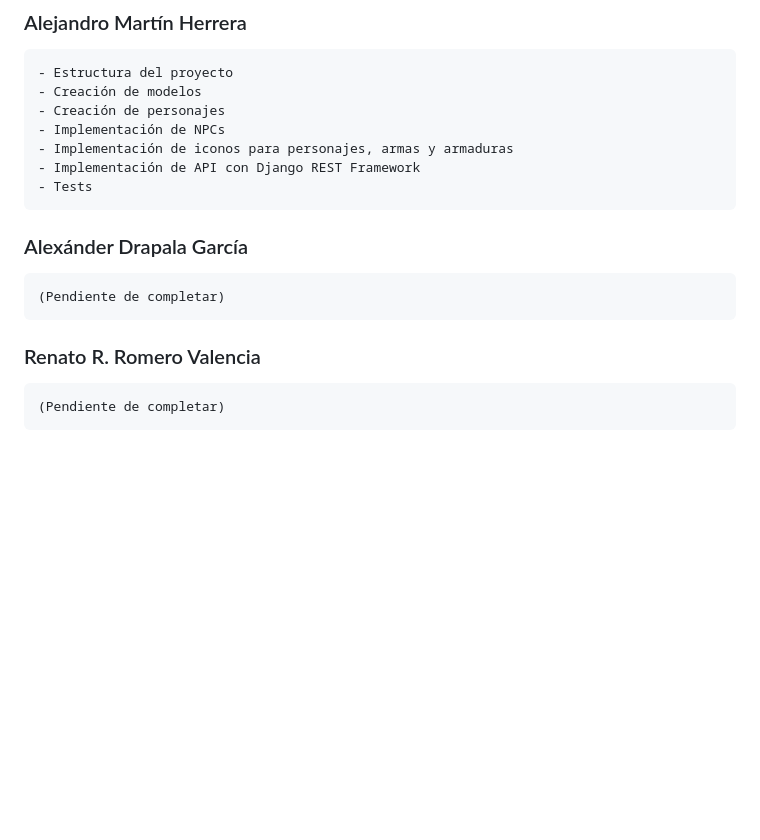
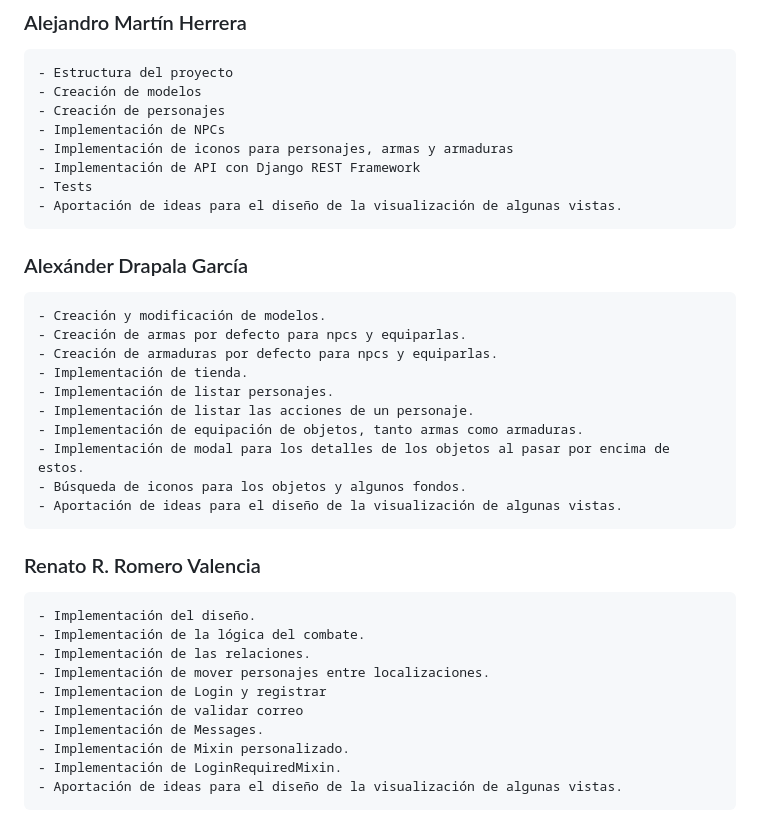
Before and after one commit to amarher3012/django-tierra-media, a Markdown page: README.md, the part around the change. GitHub-like rendering; blank space fills up the shorter version.

````diff
--- a/README.md
+++ b/README.md
@@ -184,16 +184,35 @@ Se han realizado pruebas básicas para verificar el flujo principal del juego:
 - Implementación de iconos para personajes, armas y armaduras
 - Implementación de API con Django REST Framework
 - Tests
+- Aportación de ideas para el diseño de la visualización de algunas vistas.
 ```
 
 ### Alexánder Drapala García
 
 ```
-(Pendiente de completar)
+- Creación y modificación de modelos.
+- Creación de armas por defecto para npcs y equiparlas.
+- Creación de armaduras por defecto para npcs y equiparlas.
+- Implementación de tienda.
+- Implementación de listar personajes.
+- Implementación de listar las acciones de un personaje.
+- Implementación de equipación de objetos, tanto armas como armaduras.
+- Implementación de modal para los detalles de los objetos al pasar por encima de estos.
+- Búsqueda de iconos para los objetos y algunos fondos.
+- Aportación de ideas para el diseño de la visualización de algunas vistas.
 ```
 
 ### Renato R. Romero Valencia
 
 ```
-(Pendiente de completar)
+- Implementación del diseño.
+- Implementación de la lógica del combate.
+- Implementación de las relaciones.
+- Implementación de mover personajes entre localizaciones.
+- Implementacion de Login y registrar
+- Implementación de validar correo
+- Implementación de Messages.
+- Implementación de Mixin personalizado.
+- Implementación de LoginRequiredMixin.
+- Aportación de ideas para el diseño de la visualización de algunas vistas.
 ```
````
